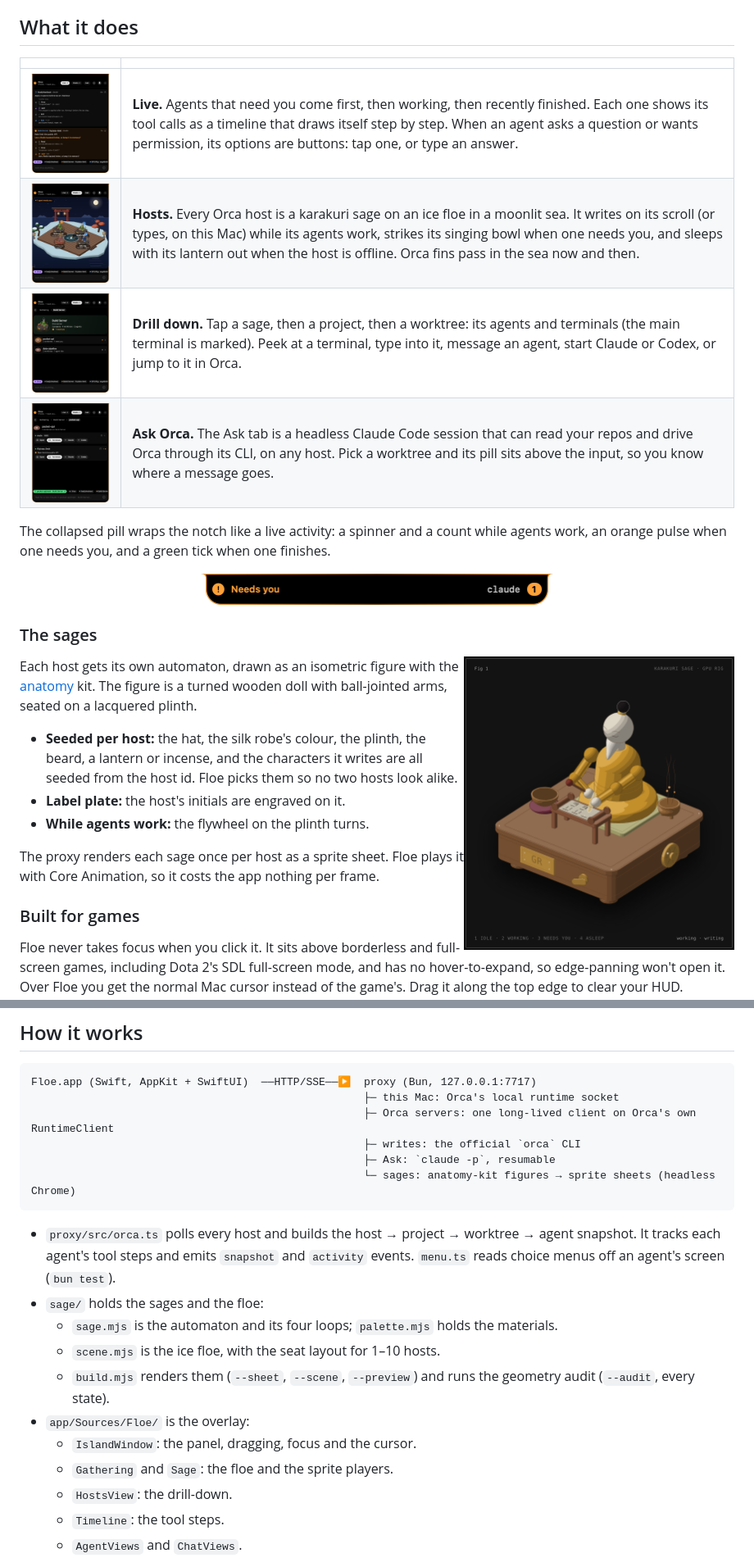
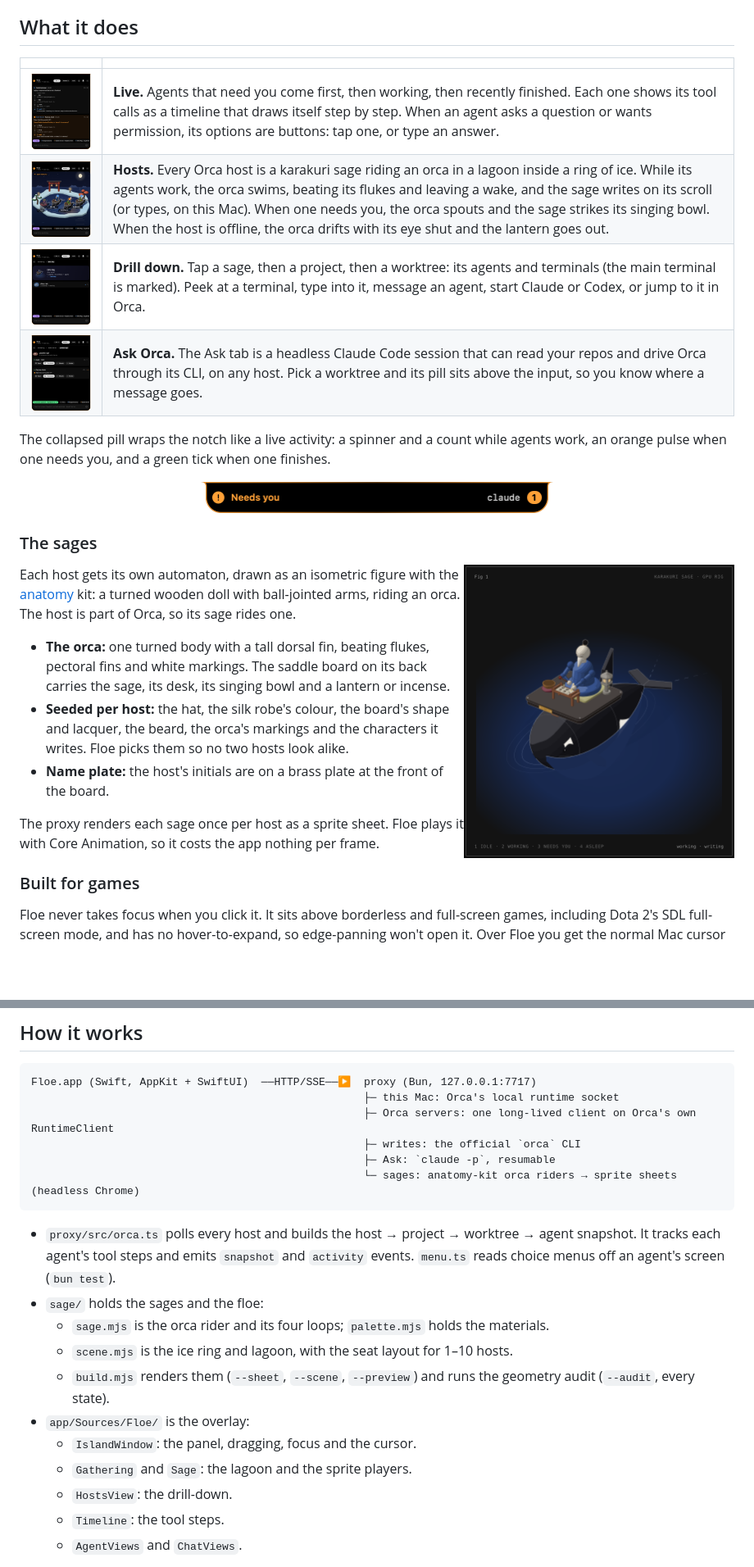
Before and after one commit to mukhayyar/floe, a Markdown page: README.md, 2 parts joined by grey strips. Shown at 82% size. Rendered like a GitHub page; pictures changed too: docs/host.png, docs/hosts.png, docs/live.png; blank space fills up the shorter version.

````diff
--- a/README.md
+++ b/README.md
@@ -38,7 +38,7 @@ curl -fsSL https://raw.githubusercontent.com/mukhayyar/floe/main/install.sh | ba
 | | |
 |---|---|
 | <img src="docs/live.png" width="300" alt="Live tab"> | **Live.** Agents that need you come first, then working, then recently finished. Each one shows its tool calls as a timeline that draws itself step by step. When an agent asks a question or wants permission, its options are buttons: tap one, or type an answer. |
-| <img src="docs/hosts.png" width="300" alt="Hosts tab"> | **Hosts.** Every Orca host is a karakuri sage on an ice floe in a moonlit sea. It writes on its scroll (or types, on this Mac) while its agents work, strikes its singing bowl when one needs you, and sleeps with its lantern out when the host is offline. Orca fins pass in the sea now and then. |
+| <img src="docs/hosts.png" width="300" alt="Hosts tab"> | **Hosts.** Every Orca host is a karakuri sage riding an orca in a lagoon inside a ring of ice. While its agents work, the orca swims, beating its flukes and leaving a wake, and the sage writes on its scroll (or types, on this Mac). When one needs you, the orca spouts and the sage strikes its singing bowl. When the host is offline, the orca drifts with its eye shut and the lantern goes out. |
 | <img src="docs/host.png" width="300" alt="A host"> | **Drill down.** Tap a sage, then a project, then a worktree: its agents and terminals (the main terminal is marked). Peek at a terminal, type into it, message an agent, start Claude or Codex, or jump to it in Orca. |
 | <img src="docs/project.png" width="300" alt="A project"> | **Ask Orca.** The Ask tab is a headless Claude Code session that can read your repos and drive Orca through its CLI, on any host. Pick a worktree and its pill sits above the input, so you know where a message goes. |
 
@@ -49,15 +49,17 @@ orange pulse when one needs you, and a green tick when one finishes.
 
 ### The sages
 
-<img src="docs/sage.png" width="330" align="right" alt="A karakuri sage at work">
+<img src="docs/sage.png" width="330" align="right" alt="A karakuri sage riding an orca">
 
 Each host gets its own automaton, drawn as an isometric figure with the
-[anatomy](https://skills.wheresryan.sh/anatomy) kit. The figure is a turned wooden doll with ball-jointed
-arms, seated on a lacquered plinth.
-- **Seeded per host:** the hat, the silk robe's colour, the plinth, the beard, a lantern or incense,
-  and the characters it writes are all seeded from the host id. Floe picks them so no two hosts look alike.
-- **Label plate:** the host's initials are engraved on it.
-- **While agents work:** the flywheel on the plinth turns.
+[anatomy](https://skills.wheresryan.sh/anatomy) kit: a turned wooden doll with ball-jointed arms,
+riding an orca. The host is part of Orca, so its sage rides one.
+- **The orca:** one turned body with a tall dorsal fin, beating flukes, pectoral fins and white
+  markings. The saddle board on its back carries the sage, its desk, its singing bowl and a lantern
+  or incense.
+- **Seeded per host:** the hat, the silk robe's colour, the board's shape and lacquer, the beard,
+  the orca's markings and the characters it writes. Floe picks them so no two hosts look alike.
+- **Name plate:** the host's initials are on a brass plate at the front of the board.
 
 The proxy renders each sage once per host as a sprite sheet. Floe plays it with Core Animation, so
 it costs the app nothing per frame.
@@ -113,20 +115,20 @@ Floe.app (Swift, AppKit + SwiftUI)  ──HTTP/SSE──▶  proxy (Bun, 127.0.0
                                                     ├─ Orca servers: one long-lived client on Orca's own RuntimeClient
                                                     ├─ writes: the official `orca` CLI
                                                     ├─ Ask: `claude -p`, resumable
-                                                    └─ sages: anatomy-kit figures → sprite sheets (headless Chrome)
+                                                    └─ sages: anatomy-kit orca riders → sprite sheets (headless Chrome)
 ```
 
 - `proxy/src/orca.ts` polls every host and builds the host → project → worktree → agent
   snapshot. It tracks each agent's tool steps and emits `snapshot` and `activity` events.
   `menu.ts` reads choice menus off an agent's screen (`bun test`).
 - `sage/` holds the sages and the floe:
-  - `sage.mjs` is the automaton and its four loops; `palette.mjs` holds the materials.
-  - `scene.mjs` is the ice floe, with the seat layout for 1–10 hosts.
+  - `sage.mjs` is the orca rider and its four loops; `palette.mjs` holds the materials.
+  - `scene.mjs` is the ice ring and lagoon, with the seat layout for 1–10 hosts.
   - `build.mjs` renders them (`--sheet`, `--scene`, `--preview`) and runs the geometry audit
     (`--audit`, every state).
 - `app/Sources/Floe/` is the overlay:
   - `IslandWindow`: the panel, dragging, focus and the cursor.
-  - `Gathering` and `Sage`: the floe and the sprite players.
+  - `Gathering` and `Sage`: the lagoon and the sprite players.
   - `HostsView`: the drill-down.
   - `Timeline`: the tool steps.
   - `AgentViews` and `ChatViews`.
````
Also changed, not shown: other parts of README.md (+3 -3 lines), 8 other files.
